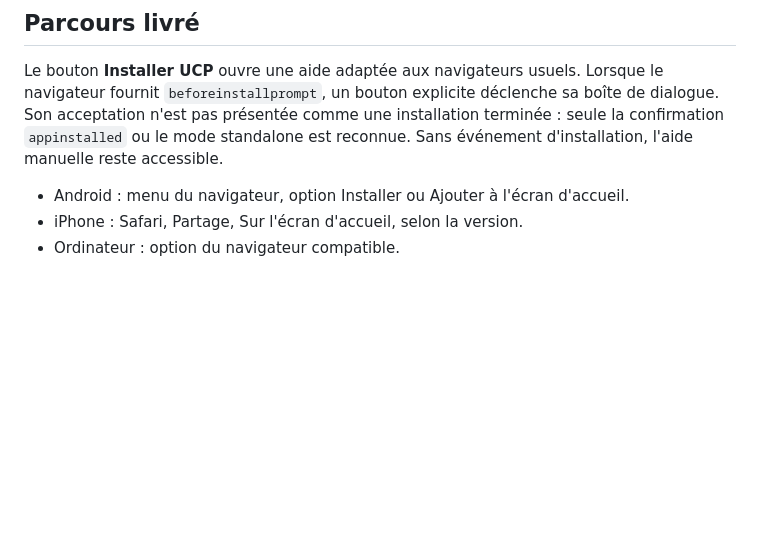
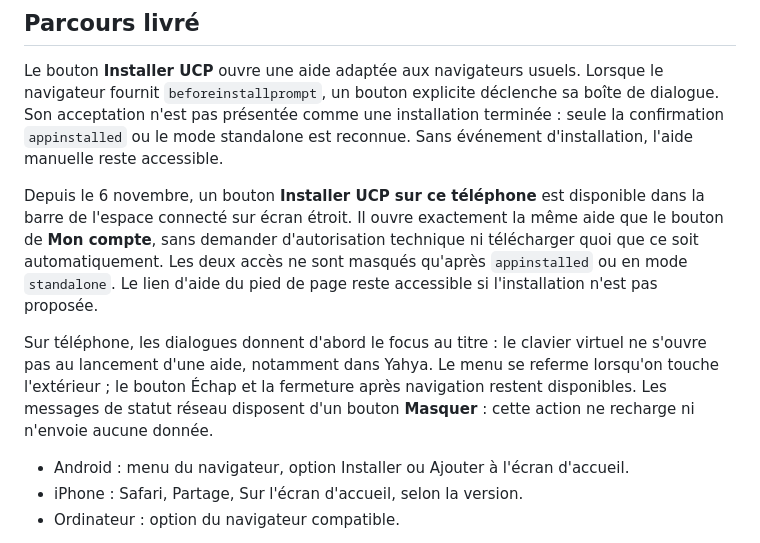
Before and after one commit to cosscoll/UnCoupdePouce, a Markdown page: application/docs/PWA.md, the part around the change. Drawn GitHub-style; blank space fills up the shorter version.

Commit message:
docs(PWA): mobile install shortcut, focus management and dismissible network messages

```diff
--- a/application/docs/PWA.md
+++ b/application/docs/PWA.md
@@ -11,6 +11,19 @@ Lorsque le navigateur fournit `beforeinstallprompt`, un bouton explicite déclen
 sa boîte de dialogue. Son acceptation n'est pas présentée comme une installation
 terminée : seule la confirmation `appinstalled` ou le mode standalone est reconnue.
 Sans événement d'installation, l'aide manuelle reste accessible.
+
+Depuis le 6 novembre, un bouton **Installer UCP sur ce téléphone** est disponible
+dans la barre de l'espace connecté sur écran étroit. Il ouvre exactement la même
+aide que le bouton de **Mon compte**, sans demander d'autorisation technique ni
+télécharger quoi que ce soit automatiquement. Les deux accès ne sont masqués
+qu'après `appinstalled` ou en mode `standalone`. Le lien d'aide du pied de page
+reste accessible si l'installation n'est pas proposée.
+
+Sur téléphone, les dialogues donnent d'abord le focus au titre : le clavier
+virtuel ne s'ouvre pas au lancement d'une aide, notamment dans Yahya. Le menu
+se referme lorsqu'on touche l'extérieur ; le bouton Échap et la fermeture
+après navigation restent disponibles. Les messages de statut réseau disposent
+d'un bouton **Masquer** : cette action ne recharge ni n'envoie aucune donnée.
 
 - Android : menu du navigateur, option Installer ou Ajouter à l'écran d'accueil.
 - iPhone : Safari, Partage, Sur l'écran d'accueil, selon la version.
```
